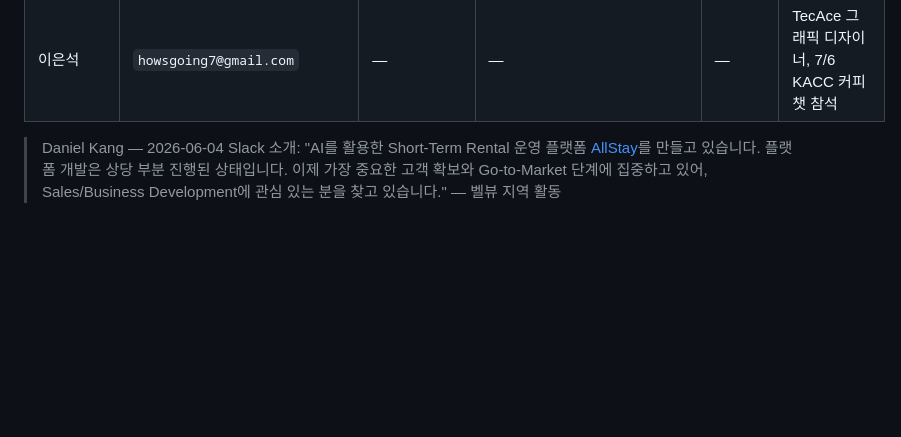
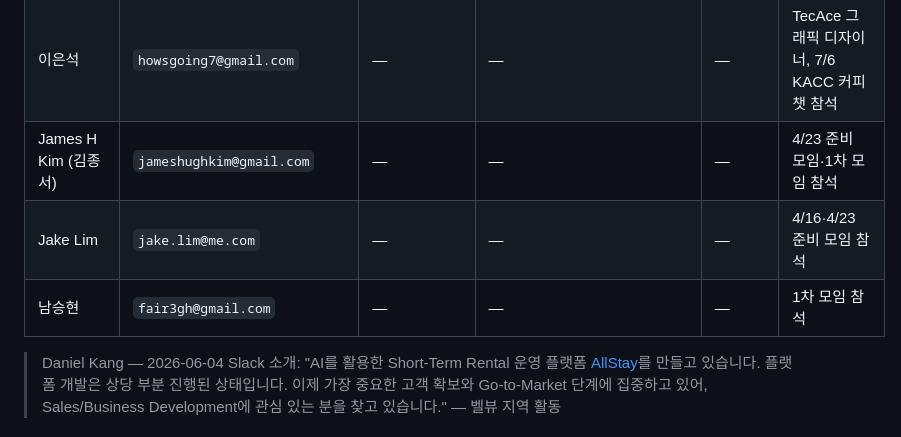
Before and after one commit to solkit70/builders-lounge-personal-notes, a Markdown page: README.md, the part around the change. GitHub-like rendering; blank space fills up the shorter version.

Commit message:
Add three members to member list
- James H Kim (김종서), Jake Lim, 남승현 — prep meeting and 1st meetup attendees

🤖 Generated with [Claude Code](https://claude.com/claude-code)

Co-Authored-By: Claude Fable 5 <noreply@anthropic.com>

```diff
--- a/README.md
+++ b/README.md
@@ -207,6 +207,9 @@ AI로 활용할 수 있는 예시는 아래와 같습니다.
 | Eunsil Ha | `haysil@naver.com` | — | — | — | Bila 멤버, 2차 모임 일정 착오로 불참 |
 | 여상호 | `sangho.yeo@gmail.com` | — | — | — | 참석 시도, 사정상 불참 |
 | 이은석 | `howsgoing7@gmail.com` | — | — | — | TecAce 그래픽 디자이너, 7/6 KACC 커피챗 참석 |
+| James H Kim (김종서) | `jameshughkim@gmail.com` | — | — | — | 4/23 준비 모임·1차 모임 참석 |
+| Jake Lim | `jake.lim@me.com` | — | — | — | 4/16·4/23 준비 모임 참석 |
+| 남승현 | `fair3gh@gmail.com` | — | — | — | 1차 모임 참석 |
 
 > Daniel Kang — 2026-06-04 Slack 소개: "AI를 활용한 Short-Term Rental 운영 플랫폼 [AllStay](https://allstay.ai/)를 만들고 있습니다. 플랫폼 개발은 상당 부분 진행된 상태입니다. 이제 가장 중요한 고객 확보와 Go-to-Market 단계에 집중하고 있어, Sales/Business Development에 관심 있는 분을 찾고 있습니다." — 벨뷰 지역 활동
 
```
